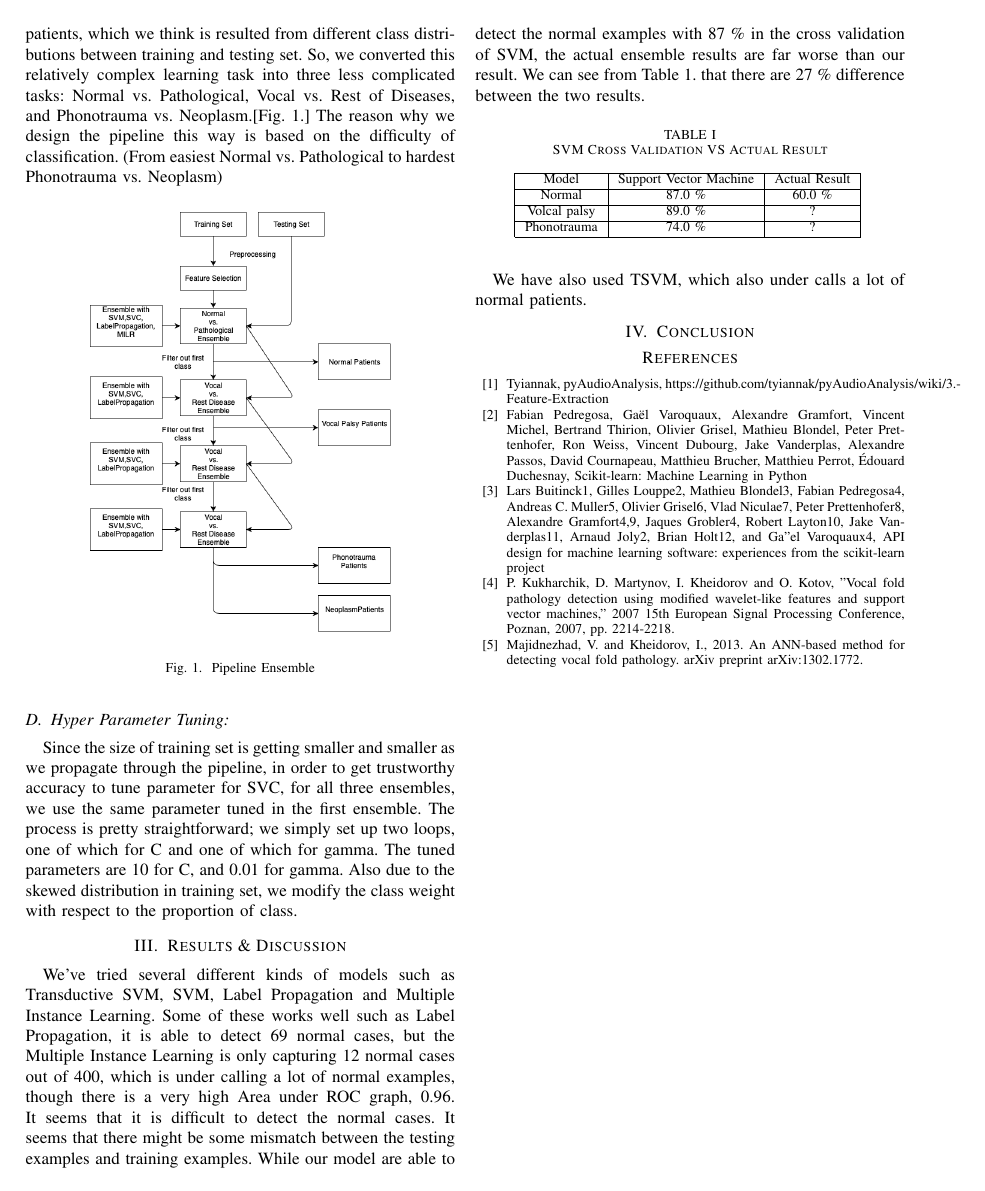
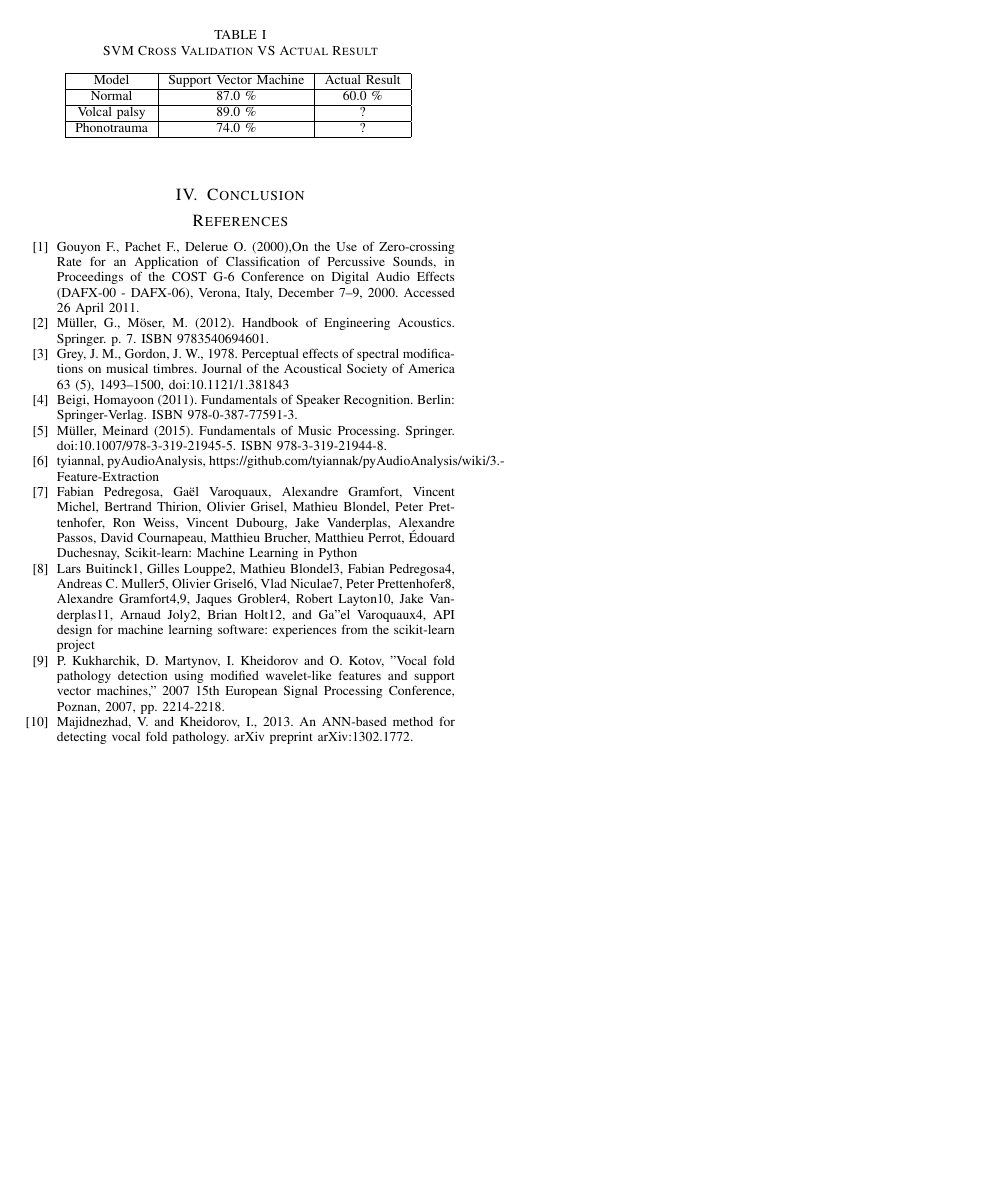
Before and after one commit to jumxglhf/ieee_audio, a LaTeX paper (paper/conference_041818.tex): page 2 of 2 before the commit and page 3 of 3 after it. Compiled offline with pdfLaTeX; a missing font is replaced by an installed copy or a similar font; a LaTeX package or settings file that is missing is left out.

Commit message:
updates on paper

```diff
--- a/paper/conference_041818.tex
+++ b/paper/conference_041818.tex
@@ -51,11 +51,36 @@ sray@case.edu}
 
 
 \begin{thebibliography}{00}
-\bibitem{b1} Tyiannak, pyAudioAnalysis, https://github.com/tyiannak/pyAudioAnalysis/wiki/3.-Feature-Extraction
-\bibitem{b2} Fabian Pedregosa, Gaël Varoquaux, Alexandre Gramfort, Vincent Michel, Bertrand Thirion, Olivier Grisel, Mathieu Blondel, Peter Prettenhofer, Ron Weiss, Vincent Dubourg, Jake Vanderplas, Alexandre Passos, David Cournapeau, Matthieu Brucher, Matthieu Perrot, Édouard Duchesnay, Scikit-learn: Machine Learning in Python
-\bibitem{b3} Lars Buitinck1, Gilles Louppe2, Mathieu Blondel3, Fabian Pedregosa4, Andreas C. Muller5, Olivier Grisel6, Vlad Niculae7, Peter Prettenhofer8, Alexandre Gramfort4,9, Jaques Grobler4, Robert Layton10, Jake Vanderplas11, Arnaud Joly2, Brian Holt12, and Ga''el Varoquaux4, API design for machine learning software: experiences from the scikit-learn project
-\bibitem{b4}P. Kukharchik, D. Martynov, I. Kheidorov and O. Kotov, "Vocal fold pathology detection using modified wavelet-like features and support vector machines," 2007 15th European Signal Processing Conference, Poznan, 2007, pp. 2214-2218.
-\bibitem{b5}Majidnezhad, V. and Kheidorov, I., 2013. An ANN-based method for detecting vocal fold pathology. arXiv preprint arXiv:1302.1772.
+
+\bibitem{b1}
+ Gouyon F., Pachet F., Delerue O. (2000),On the Use of Zero-crossing Rate for an Application of Classification of Percussive Sounds, in Proceedings of the COST G-6 Conference on Digital Audio Effects (DAFX-00 - DAFX-06), Verona, Italy, December 7–9, 2000. Accessed 26 April 2011.
+
+\bibitem{b2}
+Müller, G., Möser, M. (2012). Handbook of Engineering Acoustics. Springer. p. 7. ISBN 9783540694601.
+
+\bibitem{b3}
+Grey, J. M., Gordon, J. W., 1978. Perceptual effects of spectral modifications on musical timbres. Journal of the Acoustical Society of America 63 (5), 1493–1500, doi:10.1121/1.381843
+
+\bibitem{b4}
+Beigi, Homayoon (2011). Fundamentals of Speaker Recognition. Berlin: Springer-Verlag. ISBN 978-0-387-77591-3.
+
+\bibitem{b5}
+Müller, Meinard (2015). Fundamentals of Music Processing. Springer. doi:10.1007/978-3-319-21945-5. ISBN 978-3-319-21944-8.
+
+\bibitem{b6}
+tyiannal, pyAudioAnalysis, https://github.com/tyiannak/pyAudioAnalysis/wiki/3.-Feature-Extraction
+
+\bibitem{b2}
+Fabian Pedregosa, Gaël Varoquaux, Alexandre Gramfort, Vincent Michel, Bertrand Thirion, Olivier Grisel, Mathieu Blondel, Peter Prettenhofer, Ron Weiss, Vincent Dubourg, Jake Vanderplas, Alexandre Passos, David Cournapeau, Matthieu Brucher, Matthieu Perrot, Édouard Duchesnay, Scikit-learn: Machine Learning in Python
+
+\bibitem{b3}
+Lars Buitinck1, Gilles Louppe2, Mathieu Blondel3, Fabian Pedregosa4, Andreas C. Muller5, Olivier Grisel6, Vlad Niculae7, Peter Prettenhofer8, Alexandre Gramfort4,9, Jaques Grobler4, Robert Layton10, Jake Vanderplas11, Arnaud Joly2, Brian Holt12, and Ga''el Varoquaux4, API design for machine learning software: experiences from the scikit-learn project
+
+\bibitem{b4}
+P. Kukharchik, D. Martynov, I. Kheidorov and O. Kotov, "Vocal fold pathology detection using modified wavelet-like features and support vector machines," 2007 15th European Signal Processing Conference, Poznan, 2007, pp. 2214-2218.
+
+\bibitem{b5}
+Majidnezhad, V. and Kheidorov, I., 2013. An ANN-based method for detecting vocal fold pathology. arXiv preprint arXiv:1302.1772.
 
 \end{thebibliography}
 \end{document}
```
Also changed, not shown: paper/Method.tex (+29 -2 lines).
